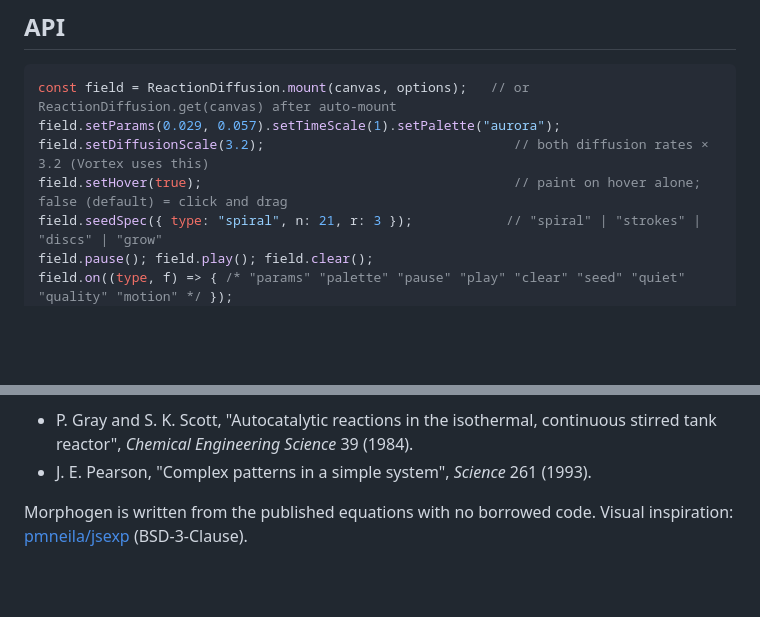
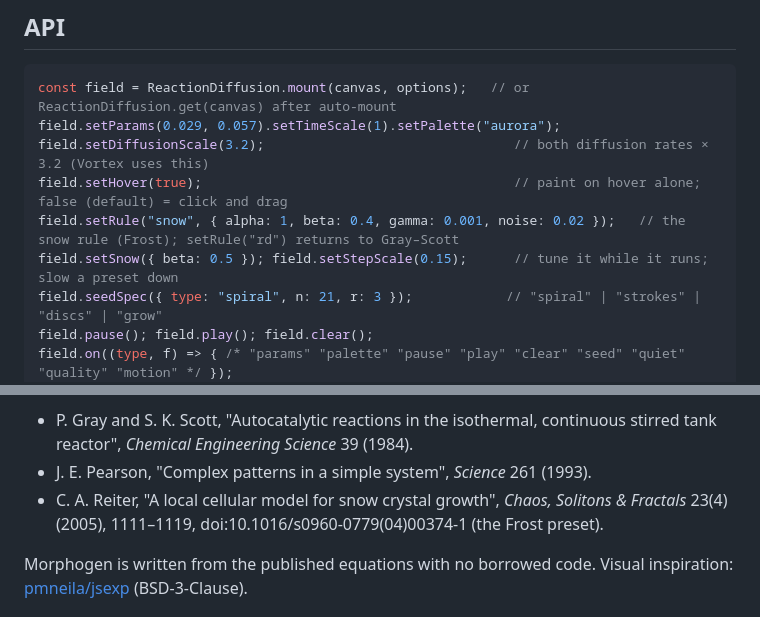
Before and after one commit to cs-training-systems/morphogen, a Markdown page: README.md, 2 parts joined by grey strips. Drawn GitHub-style; blank space fills up the shorter version.

```diff
--- a/README.md
+++ b/README.md
@@ -113,6 +113,8 @@ const field = ReactionDiffusion.mount(canvas, options);   // or ReactionDiffusio
 field.setParams(0.029, 0.057).setTimeScale(1).setPalette("aurora");
 field.setDiffusionScale(3.2);                                // both diffusion rates × 3.2 (Vortex uses this)
 field.setHover(true);                                        // paint on hover alone; false (default) = click and drag
+field.setRule("snow", { alpha: 1, beta: 0.4, gamma: 0.001, noise: 0.02 });   // the snow rule (Frost); setRule("rd") returns to Gray–Scott
+field.setSnow({ beta: 0.5 }); field.setStepScale(0.15);      // tune it while it runs; slow a preset down
 field.seedSpec({ type: "spiral", n: 21, r: 3 });            // "spiral" | "strokes" | "discs" | "grow"
 field.pause(); field.play(); field.clear();
 field.on((type, f) => { /* "params" "palette" "pause" "play" "clear" "seed" "quiet" "quality" "motion" */ });
@@ -266,6 +293,8 @@ For publications, use GitHub's **Cite this repository** button (the metadata is
 - P. Gray and S. K. Scott, "Autocatalytic reactions in the isothermal, continuous stirred tank
   reactor", *Chemical Engineering Science* 39 (1984).
 - J. E. Pearson, "Complex patterns in a simple system", *Science* 261 (1993).
+- C. A. Reiter, "A local cellular model for snow crystal growth", *Chaos, Solitons & Fractals*
+  23(4) (2005), 1111–1119, doi:10.1016/s0960-0779(04)00374-1 (the Frost preset).
 
 Morphogen is written from the published equations with no borrowed code. Visual inspiration:
 [pmneila/jsexp](https://github.com/pmneila/jsexp) (BSD-3-Clause).
```
Also changed, not shown: other parts of README.md (+27 -2 lines), CHANGELOG.md (+22 -0 lines), docs/media/preset-frost.png, 6 other files.
